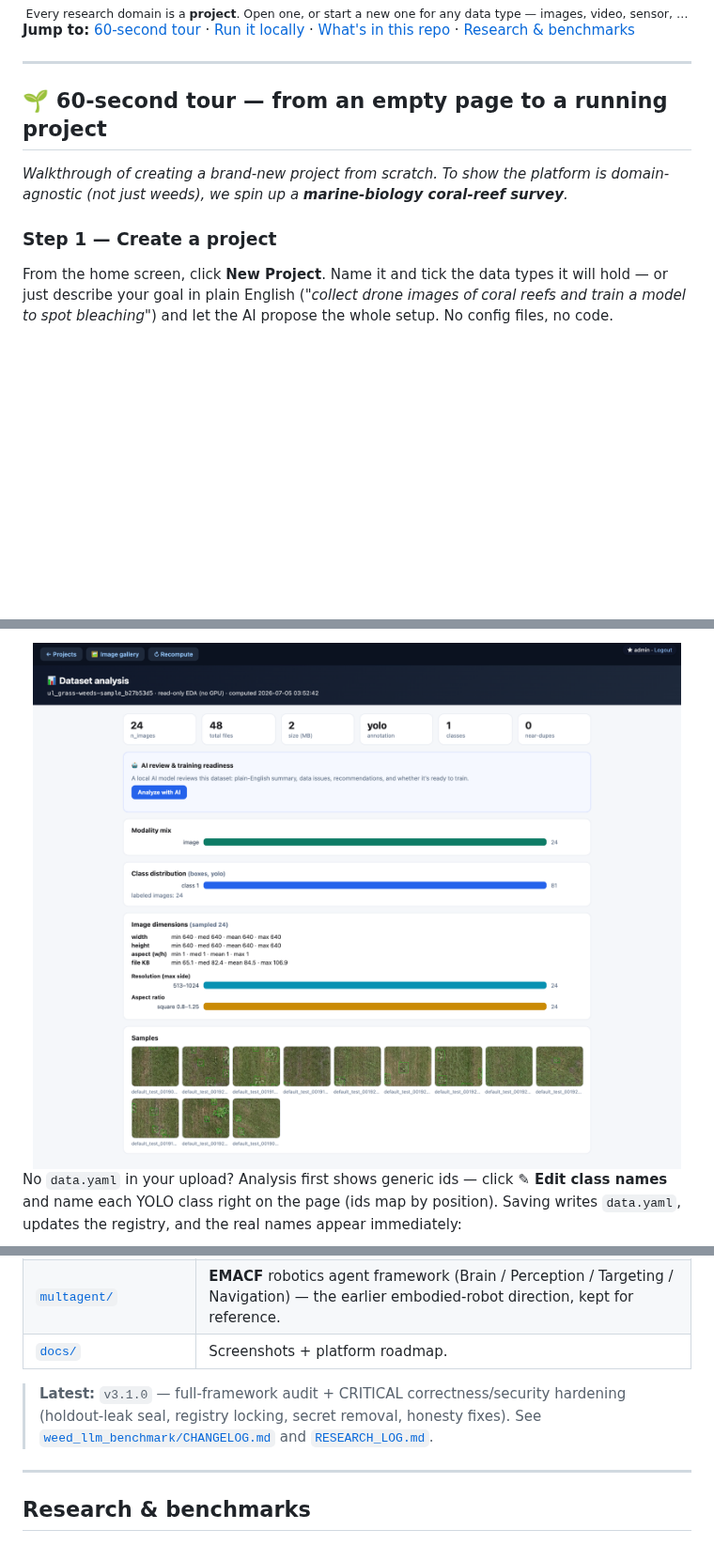
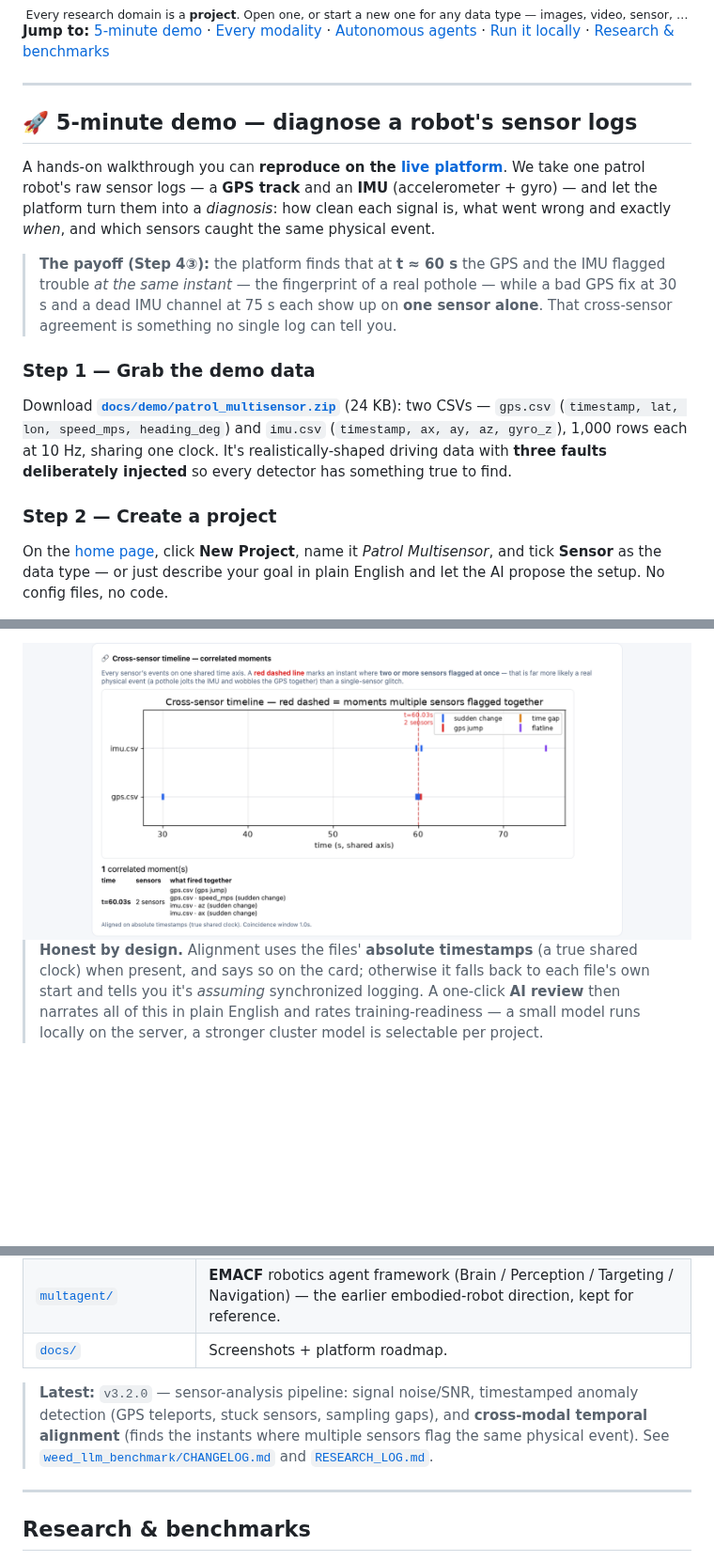
Before and after one commit to greatroboticslab/agentAI, a Markdown page: README.md, 3 parts joined by grey strips. Shown at 94% size. Rendered like a GitHub page; pictures changed too: docs/screenshots/sensor-cross-modal.png (added); blank space fills up the shorter version.

```diff
--- a/README.md
+++ b/README.md
@@ -19,20 +19,33 @@ any number, any mix, or none. The dashboard runs on the lab server; GPU jobs que
 <sub>Every research domain is a <b>project</b>. Open one, or start a new one for any data type — images, video, sensor, …</sub>
 </div>
 
-**Jump to:** [60-second tour](#-60-second-tour) · [Run it locally](#-run-it-locally) · [What's in this repo](#whats-in-this-repo) · [Research &amp; benchmarks](#research--benchmarks)
+**Jump to:** [5-minute demo](#-5-minute-demo--diagnose-a-robots-sensor-logs) · [Every modality](#-one-upload-box-every-modality) · [Autonomous agents](#-its-also-an-autonomous-agent-platform) · [Run it locally](#-run-it-locally) · [Research &amp; benchmarks](#research--benchmarks)
 
 ---
 
-## 🌱 60-second tour — from an empty page to a running project
+## 🚀 5-minute demo — diagnose a robot's sensor logs
 
-*Walkthrough of creating a brand-new project from scratch. To show the platform is domain-agnostic (not just
-weeds), we spin up a **marine-biology coral-reef survey**.*
+A hands-on walkthrough you can **reproduce on the [live platform](https://lab-b660m-c.tailfa6424.ts.net)**.
+We take one patrol robot's raw sensor logs — a **GPS track** and an **IMU** (accelerometer + gyro) — and let
+the platform turn them into a *diagnosis*: how clean each signal is, what went wrong and exactly *when*, and
+which sensors caught the same physical event.
 
-### Step 1 — Create a project
+> **The payoff (Step 4③):** the platform finds that at **t ≈ 60 s** the GPS and the IMU flagged trouble *at the
+> same instant* — the fingerprint of a real pothole — while a bad GPS fix at 30 s and a dead IMU channel at 75 s
+> each show up on **one sensor alone**. That cross-sensor agreement is something no single log can tell you.
 
-From the home screen, click **New Project**. Name it and tick the data types it will hold — or just describe
-your goal in plain English (*"collect drone images of coral reefs and train a model to spot bleaching"*) and let
-the AI propose the whole setup. No config files, no code.
+### Step 1 — Grab the demo data
+
+Download **[`docs/demo/patrol_multisensor.zip`](docs/demo/patrol_multisensor.zip)** (24 KB): two CSVs —
+`gps.csv` (`timestamp, lat, lon, speed_mps, heading_deg`) and `imu.csv` (`timestamp, ax, ay, az, gyro_z`),
+1,000 rows each at 10 Hz, sharing one clock. It's realistically-shaped driving data with **three faults
+deliberately injected** so every detector has something true to find.
+
+### Step 2 — Create a project
+
+On the [home page](https://lab-b660m-c.tailfa6424.ts.net), click **New Project**, name it *Patrol Multisensor*,
+and tick **Sensor** as the data type — or just describe your goal in plain English and let the AI propose the
+setup. No config files, no code.
 
 <div align="center">
 <img src="docs/screenshots/create-project.png" width="760" alt="Create a new project — name, research field, data types, or describe it in plain English">
@@ -70,9 +89,10 @@ plain-English summary and a training-readiness verdict:
 
 <div align="center">
-<img src="docs/screenshots/weed-analysis.png" width="840" alt="Dataset analysis of a real weed dataset: class distribution, image stats, AI review, boxed samples">
+<img src="docs/screenshots/sensor-cross-modal.png" width="840" alt="Cross-sensor timeline: events per sensor on a shared time axis, a red dashed line at 60s where GPS and IMU coincide, and a correlated-moments table">
 </div>
 
-No `data.yaml` in your upload? Analysis first shows generic ids — click **✎ Edit class names** and name each
-YOLO class right on the page (ids map by position). Saving writes `data.yaml`, updates the registry, and the
-real names appear immediately:
+> **Honest by design.** Alignment uses the files' **absolute timestamps** (a true shared clock) when present, and
+> says so on the card; otherwise it falls back to each file's own start and tells you it's *assuming* synchronized
+> logging. A one-click **AI review** then narrates all of this in plain English and rates training-readiness — a
+> small model runs locally on the server, a stronger cluster model is selectable per project.
 
@@ -135,8 +157,9 @@ Running tests, CI details, and contributing conventions are in **[docs/DEVELOPME
 | [`multagent/`](multagent/) | **EMACF** robotics agent framework (Brain / Perception / Targeting / Navigation) — the earlier embodied-robot direction, kept for reference. |
 | [`docs/`](docs/) | Screenshots + platform roadmap. |
 
-> **Latest:** `v3.1.0` — full-framework audit + CRITICAL correctness/security hardening (holdout-leak seal,
-> registry locking, secret removal, honesty fixes). See [`weed_llm_benchmark/CHANGELOG.md`](weed_llm_benchmark/CHANGELOG.md)
+> **Latest:** `v3.2.0` — sensor-analysis pipeline: signal noise/SNR, timestamped anomaly detection
+> (GPS teleports, stuck sensors, sampling gaps), and **cross-modal temporal alignment** (finds the instants
+> where multiple sensors flag the same physical event). See [`weed_llm_benchmark/CHANGELOG.md`](weed_llm_benchmark/CHANGELOG.md)
 > and [`RESEARCH_LOG.md`](RESEARCH_LOG.md).
 
 ---
```
Also changed, not shown: other parts of README.md (+51 -43 lines), docs/screenshots/new-project.png (deleted), docs/screenshots/project-config-train.png (deleted), docs/screenshots/sensor-anomalies.png (added), docs/screenshots/sensor-noise.png (added), docs/screenshots/sensor-route.png (added), 1 other file.
